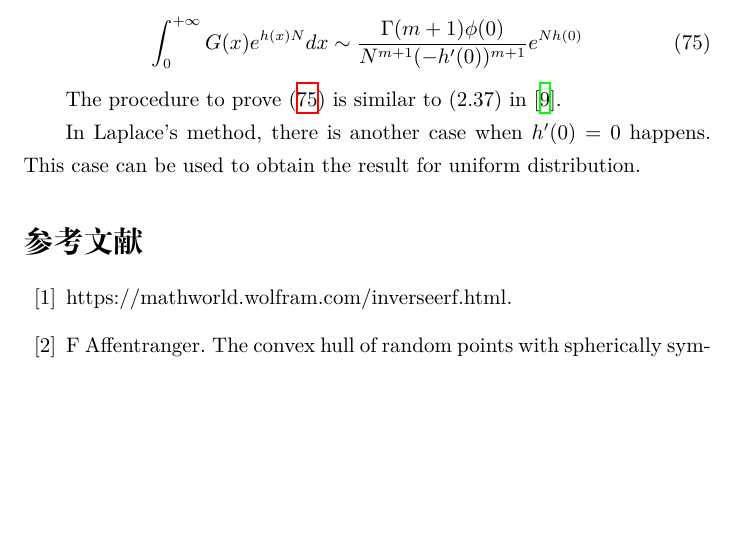
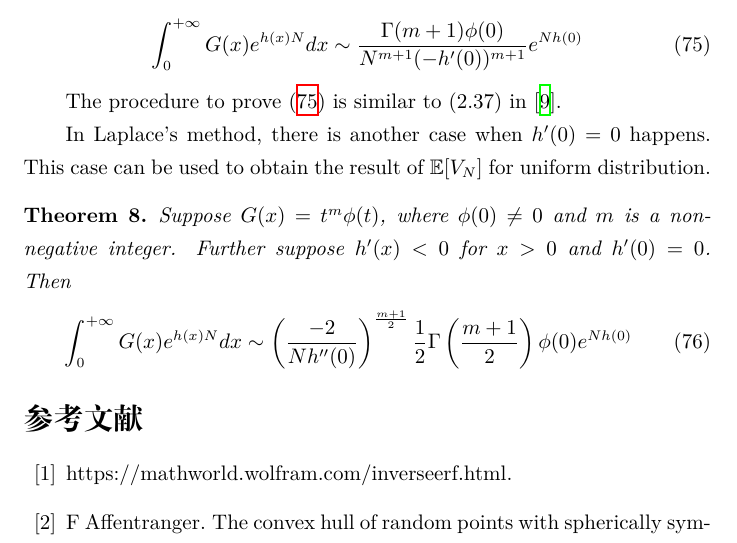
Before and after one commit to zhaofeng-shu33/research_info_related_notes, a LaTeX document (convex_hull/w1.tex): part of page 28 of 29, cut so that both start at the same text, the shorter picture padded with empty space. Compiled offline with XeLaTeX.

Commit message:
change the expression

```diff
--- a/convex_hull/w1.tex
+++ b/convex_hull/w1.tex
@@ -1766,7 +1766,21 @@ The procedure to prove
 in \cite{murray2012asymptotic}.
 
 In Laplace's method, there is another case when $h'(0)=0$ happens.
-This case can be used to obtain the result for uniform distribution.
+This case can be used to obtain the result
+of $\E[V_N]$ for uniform distribution.
+
+\begin{theorem}
+    Suppose $G(x) = t^{m} \phi(t)$, where $\phi(0)\neq 0$
+    and $m$ is a non-negative integer.
+    Further suppose $h'(x)<0$ for $x> 0$ and $h'(0)=0$.
+    Then
+    \begin{equation}\label{eq:Laplace_ext_2}
+        \int_0^{+\infty} G(x) e^{h(x)N} dx
+        \sim \left(\frac{-2}{N h''(0)}\right)^{\frac{m+1}{2}}
+        \frac{1}{2}\Gamma\left(\frac{m+1}{2} \right)
+        \phi(0)e^{Nh(0)}
+    \end{equation}
+\end{theorem}
 
 \bibliographystyle{plain}
 \bibliography{ref.bib}
```
Also changed, not shown: 1 other file.
